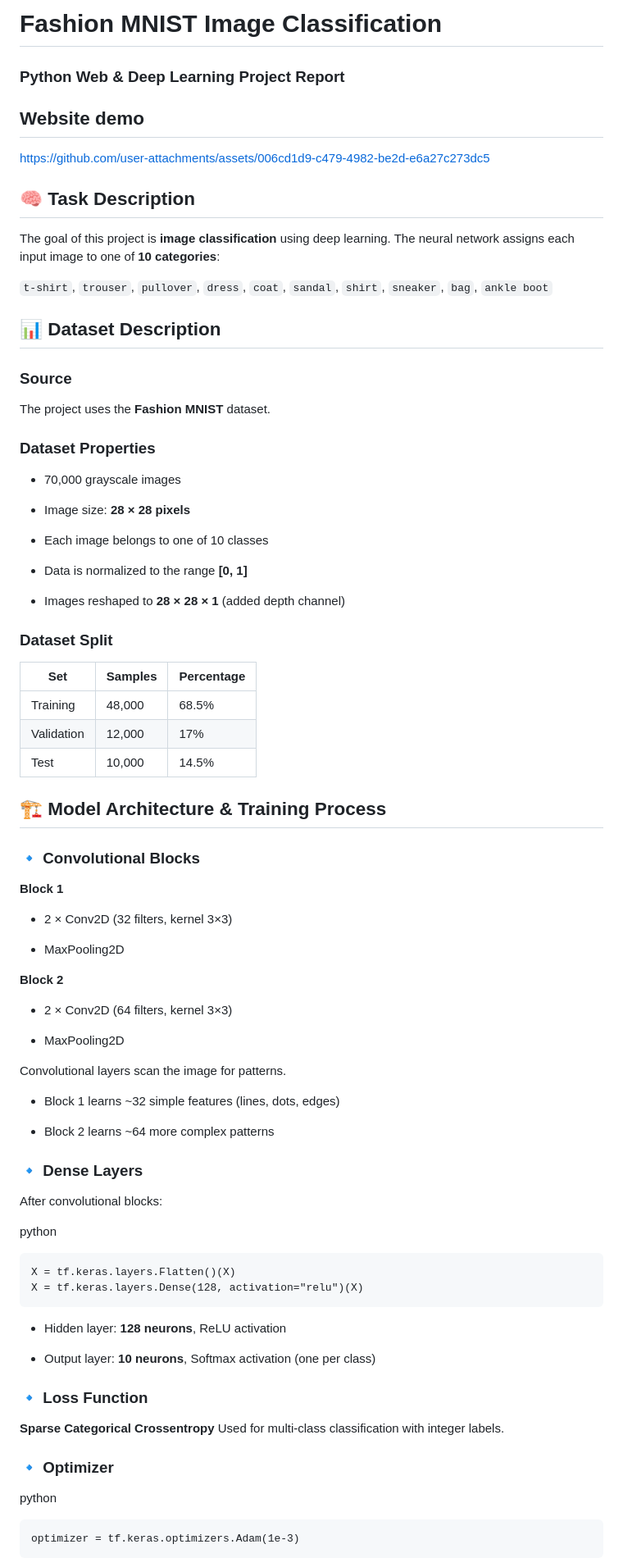
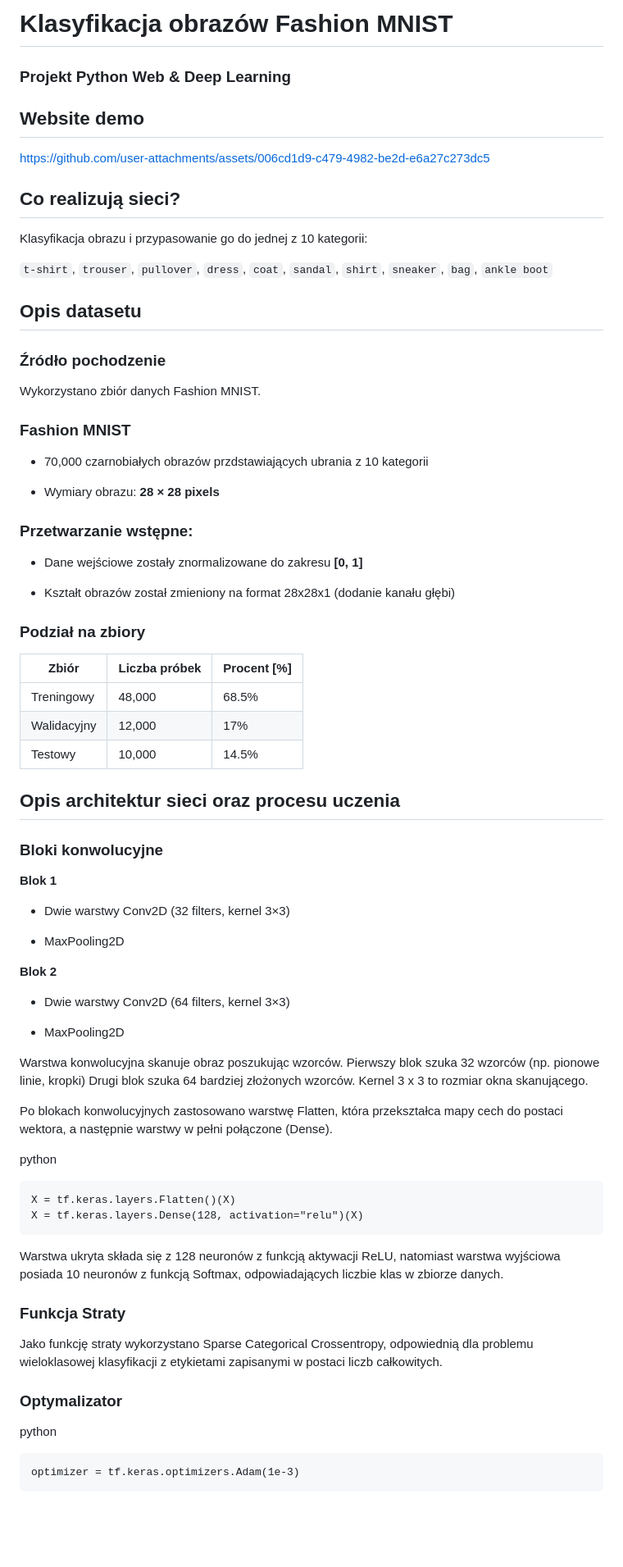
Before and after one commit to janantonowicz/Projekt-deep-learning, a Markdown page: README.md, the part around one of its changes. Shown at 82% size. Drawn GitHub-style; blank space fills up the shorter version.

Commit message:
Translate README content to Polish

````diff
--- a/README.md
+++ b/README.md
@@ -1,6 +1,6 @@
-# Fashion MNIST Image Classification
+# Klasyfikacja obrazów Fashion MNIST
 
-### Python Web & Deep Learning Project Report
+### Projekt Python Web & Deep Learning
 
 ## Website demo
 
@@ -9,67 +9,63 @@ https://github.com/user-attachments/assets/006cd1d9-c479-4982-be2d-e6a27c273dc5
 
 
 
-## 🧠 Task Description
+## Co realizują sieci?
 
-The goal of this project is **image classification** using deep learning. The neural network assigns each input image to one of **10 categories**:
+Klasyfikacja obrazu i przypasowanie go do jednej z 10 kategorii:
 
 `t-shirt`, `trouser`, `pullover`, `dress`, `coat`, `sandal`, `shirt`, `sneaker`, `bag`, `ankle boot`
 
-## 📊 Dataset Description
+## Opis datasetu
 
-### Source
+### Źródło pochodzenie
 
-The project uses the **Fashion MNIST** dataset.
+Wykorzystano zbiór danych Fashion MNIST.
 
-### Dataset Properties
+### Fashion MNIST
 
-- 70,000 grayscale images
+- 70,000 czarnobiałych obrazów przdstawiających ubrania z 10 kategorii
 
-- Image size: **28 × 28 pixels**
+- Wymiary obrazu: **28 × 28 pixels**
 
-- Each image belongs to one of 10 classes
+### Przetwarzanie wstępne:
 
-- Data is normalized to the range **[0, 1]**
+- Dane wejściowe zostały znormalizowane do zakresu **[0, 1]**
 
-- Images reshaped to **28 × 28 × 1** (added depth channel)
+- Kształt obrazów został zmieniony na format 28x28x1 (dodanie kanału głębi)
 
 
-### Dataset Split
+### Podział na zbiory
 
-|Set|Samples|Percentage|
+|Zbiór|Liczba próbek|Procent [%]|
 |---|---|---|
-|Training|48,000|68.5%|
-|Validation|12,000|17%|
-|Test|10,000|14.5%|
+|Treningowy|48,000|68.5%|
+|Walidacyjny|12,000|17%|
+|Testowy|10,000|14.5%|
 
-## 🏗️ Model Architecture & Training Process
+## Opis architektur sieci oraz procesu uczenia
 
-### 🔹 Convolutional Blocks
+### Bloki konwolucyjne
 
-**Block 1**
+**Blok 1**
 
-- 2 × Conv2D (32 filters, kernel 3×3)
+- Dwie warstwy Conv2D (32 filters, kernel 3×3)
 
 - MaxPooling2D
 
 
-**Block 2**
+**Blok 2**
 
-- 2 × Conv2D (64 filters, kernel 3×3)
+- Dwie warstwy Conv2D (64 filters, kernel 3×3)
 
 - MaxPooling2D
 
 
-Convolutional layers scan the image for patterns.
-
-- Block 1 learns ~32 simple features (lines, dots, edges)
-
-- Block 2 learns ~64 more complex patterns
+Warstwa konwolucyjna skanuje obraz poszukując wzorców. Pierwszy blok szuka 32 wzorców (np. pionowe linie, kropki) Drugi blok szuka 64 bardziej złożonych wzorców.
+Kernel 3 x 3 to rozmiar okna skanującego.
 
 
-### 🔹 Dense Layers
 
-After convolutional blocks:
+Po blokach konwolucyjnych zastosowano warstwę Flatten, która przekształca mapy cech do postaci wektora, a następnie warstwy w pełni połączone (Dense).
 
 python
 
@@ -78,16 +74,15 @@ X = tf.keras.layers.Flatten()(X)
 X = tf.keras.layers.Dense(128, activation="relu")(X)
 ```
 
-- Hidden layer: **128 neurons**, ReLU activation
+Warstwa ukryta składa się z 128 neuronów z funkcją aktywacji ReLU, natomiast warstwa
+wyjściowa posiada 10 neuronów z funkcją Softmax, odpowiadających liczbie klas w zbiorze danych.
 
-- Output layer: **10 neurons**, Softmax activation (one per class)
+### Funkcja Straty
+
+Jako funkcję straty wykorzystano Sparse Categorical Crossentropy, odpowiednią dla problemu wieloklasowej klasyfikacji z etykietami zapisanymi w postaci liczb całkowitych.
 
 
-### 🔹 Loss Function
-
-**Sparse Categorical Crossentropy** Used for multi-class classification with integer labels.
-
-### 🔹 Optimizer
+### Optymalizator
 
 python
 
````
Also changed, not shown: other parts of README.md (+21 -36 lines).
